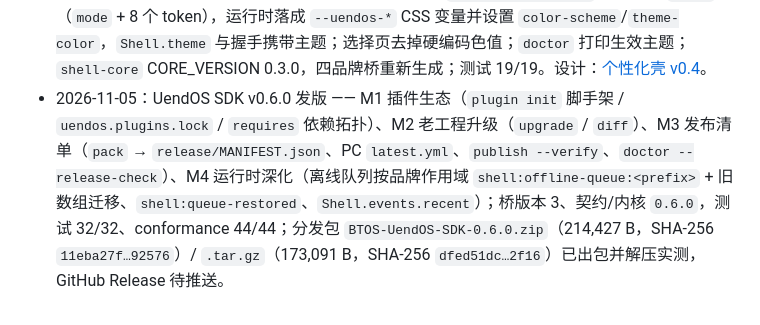
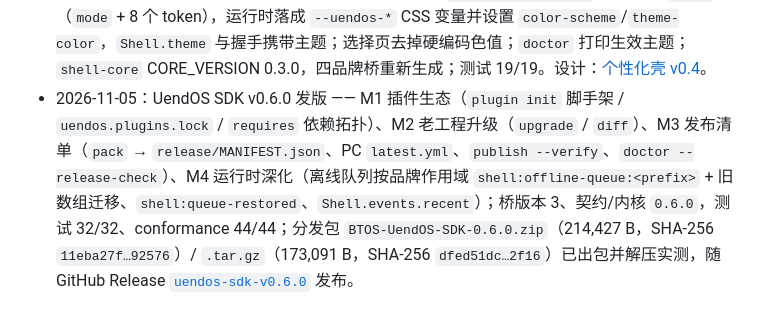
Before and after one commit to Yorkzhao8888/Trae-RealEnds, a Markdown page: README.md, the part around the change. Drawn GitHub-style.

Commit message:
docs(release): 标记 v0.6.0 已发布并补下载链接

```diff
--- a/README.md
+++ b/README.md
@@ -89,4 +89,4 @@
 - 2026-10-31：UendOS SDK v0.4 M3（插件注册）—— 新增 `plugins` 配置与 `uendos.plugin.json` 插件包，`sync` 把 `runtime.js` 以 `ShellCore.registerPlugin` 嵌入品牌桥（禁止运行时远程加载），`Shell.plugins` 与握手携带插件清单，能力按 `detect(env)` 回落、未激活方法返回 `E_UNSUPPORTED`；`uendos conformance` 合并插件断言（39+N）、`doctor` 打印插件与能力集、`pack` 前强制 `sync --check`；新增 `plugin add/remove` 与 fixture 插件（44/44）；桥版本 3、契约 0.4.0；测试 25/25。
 - 2026-10-31：UendOS SDK v0.4 M2（入口编排与生成式选择页）—— 新增 `entry`（标题/副标题/`order`/`groups`/`rememberLast`），选择页改为 `sync` 生成的 `shell/picker.html` 并纳入 `sync --check`，`index.html` 只做跳转、`prepare:web` 复制进 `dist`；`doctor` 打印入口摘要；测试 22/22。
 - 2026-10-31：UendOS SDK v0.4 M1（个性化主题）—— `uendos.config.json` 新增可选 `theme`（`mode` + 8 个 token），运行时落成 `--uendos-*` CSS 变量并设置 `color-scheme`/`theme-color`，`Shell.theme` 与握手携带主题；选择页去掉硬编码色值；`doctor` 打印生效主题；`shell-core` CORE_VERSION 0.3.0，四品牌桥重新生成；测试 19/19。设计：[个性化壳 v0.4](docs/uendos-customization-v0.4.md)。
-- 2026-11-05：UendOS SDK v0.6.0 发版 —— M1 插件生态（`plugin init` 脚手架 / `uendos.plugins.lock` / `requires` 依赖拓扑）、M2 老工程升级（`upgrade` / `diff`）、M3 发布清单（`pack` → `release/MANIFEST.json`、PC `latest.yml`、`publish --verify`、`doctor --release-check`）、M4 运行时深化（离线队列按品牌作用域 `shell:offline-queue:<prefix>` + 旧数组迁移、`shell:queue-restored`、`Shell.events.recent`）；桥版本 3、契约/内核 `0.6.0`，测试 32/32、conformance 44/44；分发包 `BTOS-UendOS-SDK-0.6.0.zip`（214,427 B，SHA-256 `11eba27f…92576`）/ `.tar.gz`（173,091 B，SHA-256 `dfed51dc…2f16`）已出包并解压实测，GitHub Release 待推送。
+- 2026-11-05：UendOS SDK v0.6.0 发版 —— M1 插件生态（`plugin init` 脚手架 / `uendos.plugins.lock` / `requires` 依赖拓扑）、M2 老工程升级（`upgrade` / `diff`）、M3 发布清单（`pack` → `release/MANIFEST.json`、PC `latest.yml`、`publish --verify`、`doctor --release-check`）、M4 运行时深化（离线队列按品牌作用域 `shell:offline-queue:<prefix>` + 旧数组迁移、`shell:queue-restored`、`Shell.events.recent`）；桥版本 3、契约/内核 `0.6.0`，测试 32/32、conformance 44/44；分发包 `BTOS-UendOS-SDK-0.6.0.zip`（214,427 B，SHA-256 `11eba27f…92576`）/ `.tar.gz`（173,091 B，SHA-256 `dfed51dc…2f16`）已出包并解压实测，随 GitHub Release [`uendos-sdk-v0.6.0`](https://github.com/Yorkzhao8888/Trae-RealEnds/releases/tag/uendos-sdk-v0.6.0) 发布。
```
Also changed, not shown: docs/uendos-v0.6-plan.md (+1 -1 lines), sdk/README.md (+1 -1 lines).
